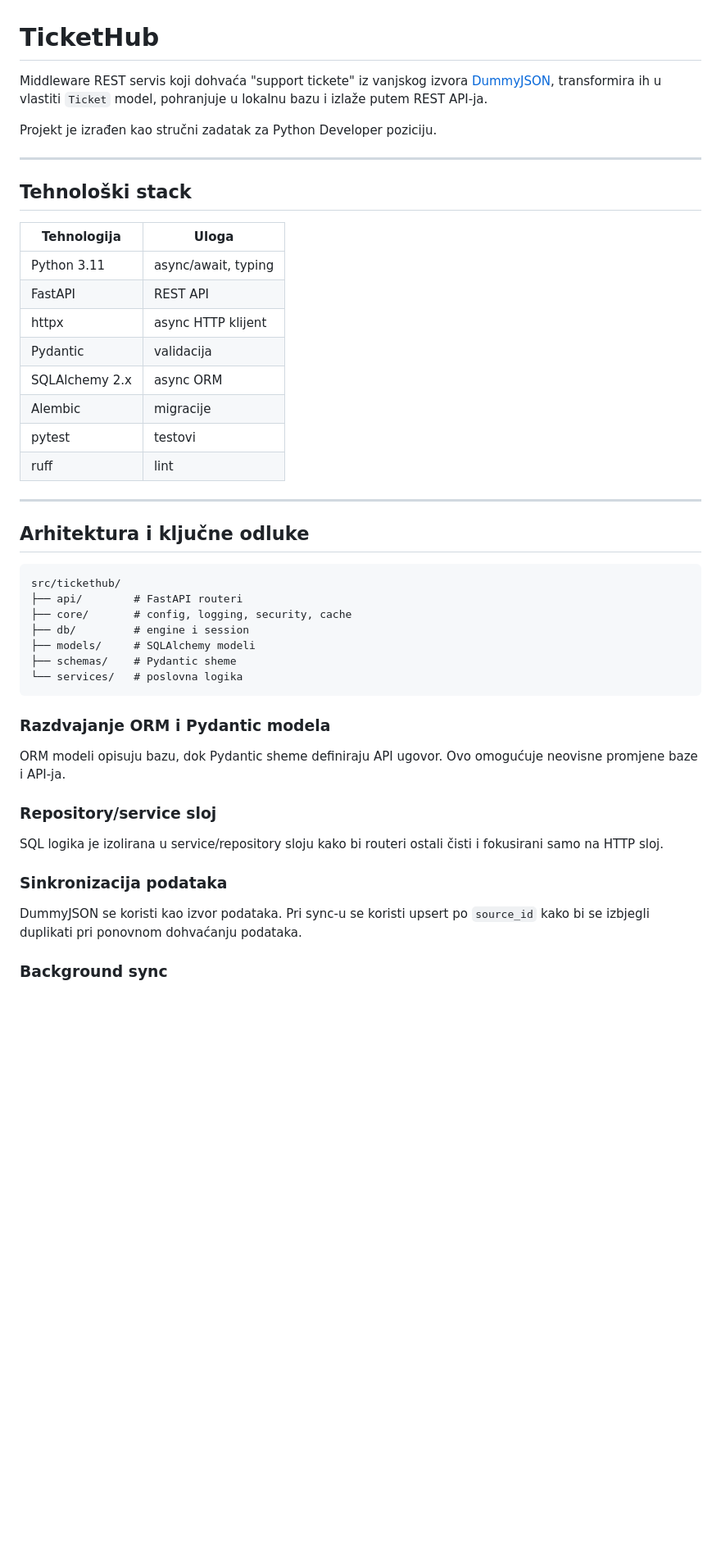
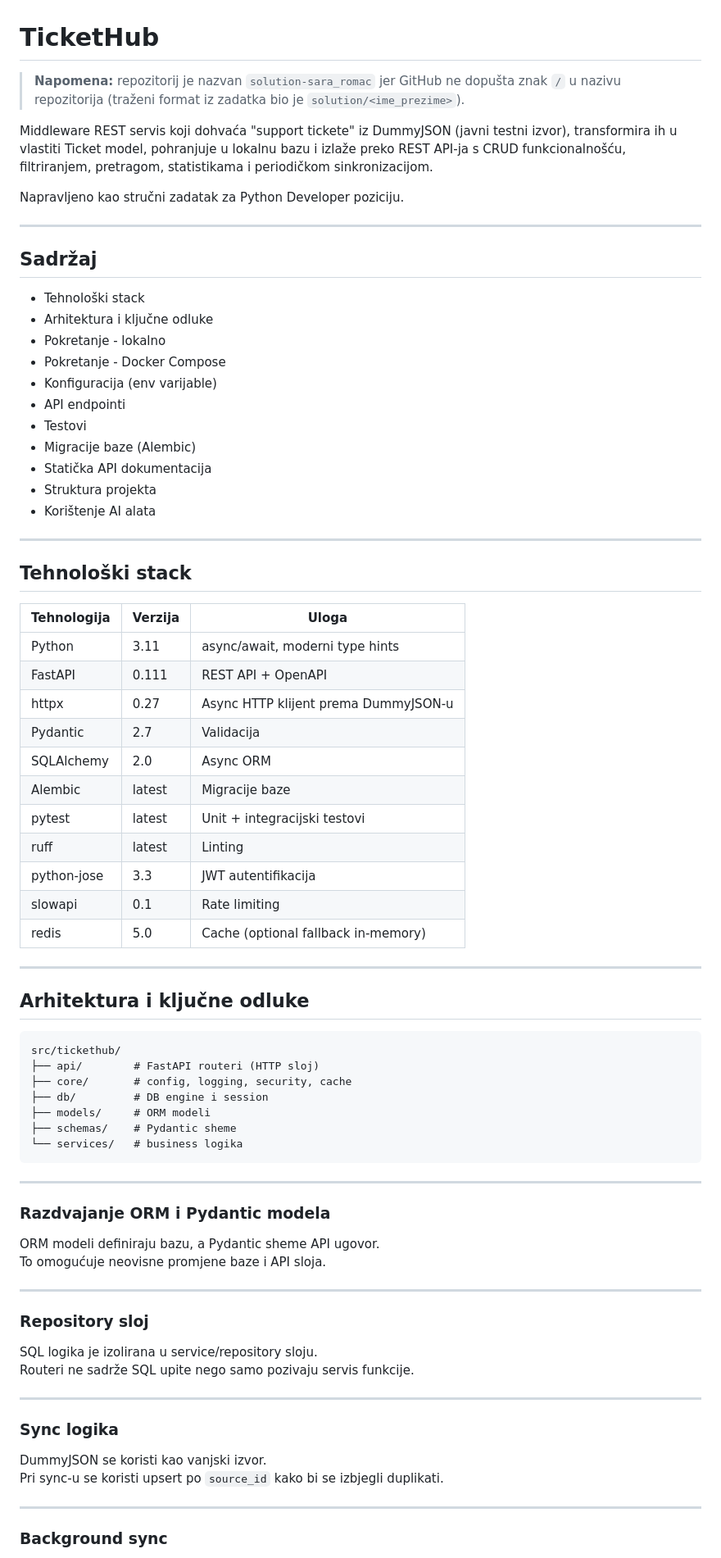
Before and after one commit to sromac19/Solution-Sara_Romac, a Markdown page: README.md, the part around one of its changes. Shown at 82% size. Drawn GitHub-style; blank space fills up the shorter version.

Commit message:
Revise README for improved project documentation
Updated README to enhance clarity and detail about the project, including technology stack, architecture, API endpoints, and testing.

````diff
--- a/README.md
+++ b/README.md
@@ -1,23 +1,44 @@
 # TicketHub
 
-Middleware REST servis koji dohvaća "support tickete" iz vanjskog izvora [DummyJSON](https://dummyjson.com/todos), transformira ih u vlastiti `Ticket` model, pohranjuje u lokalnu bazu i izlaže putem REST API-ja.
+> **Napomena:** repozitorij je nazvan `solution-sara_romac` jer GitHub ne dopušta znak `/` u nazivu repozitorija (traženi format iz zadatka bio je `solution/<ime_prezime>`).
 
-Projekt je izrađen kao stručni zadatak za Python Developer poziciju.
+Middleware REST servis koji dohvaća "support tickete" iz DummyJSON (javni testni izvor), transformira ih u vlastiti Ticket model, pohranjuje u lokalnu bazu i izlaže preko REST API-ja s CRUD funkcionalnošću, filtriranjem, pretragom, statistikama i periodičkom sinkronizacijom.
+
+Napravljeno kao stručni zadatak za Python Developer poziciju.
+
+---
+
+## Sadržaj
+
+- Tehnološki stack
+- Arhitektura i ključne odluke
+- Pokretanje - lokalno
+- Pokretanje - Docker Compose
+- Konfiguracija (env varijable)
+- API endpointi
+- Testovi
+- Migracije baze (Alembic)
+- Statička API dokumentacija
+- Struktura projekta
+- Korištenje AI alata
 
 ---
 
 ## Tehnološki stack
 
-| Tehnologija | Uloga |
-|---|---|
-| Python 3.11 | async/await, typing |
-| FastAPI | REST API |
-| httpx | async HTTP klijent |
-| Pydantic | validacija |
-| SQLAlchemy 2.x | async ORM |
-| Alembic | migracije |
-| pytest | testovi |
-| ruff | lint |
+| Tehnologija | Verzija | Uloga |
+|---|---|---|
+| Python | 3.11 | async/await, moderni type hints |
+| FastAPI | 0.111 | REST API + OpenAPI |
+| httpx | 0.27 | Async HTTP klijent prema DummyJSON-u |
+| Pydantic | 2.7 | Validacija |
+| SQLAlchemy | 2.0 | Async ORM |
+| Alembic | latest | Migracije baze |
+| pytest | latest | Unit + integracijski testovi |
+| ruff | latest | Linting |
+| python-jose | 3.3 | JWT autentifikacija |
+| slowapi | 0.1 | Rate limiting |
+| redis | 5.0 | Cache (optional fallback in-memory) |
 
 ---
 
@@ -25,21 +46,32 @@ Projekt je izrađen kao stručni zadatak za Python Developer poziciju.
 
 ```
 src/tickethub/
-├── api/        # FastAPI routeri
+├── api/        # FastAPI routeri (HTTP sloj)
 ├── core/       # config, logging, security, cache
-├── db/         # engine i session
-├── models/     # SQLAlchemy modeli
+├── db/         # DB engine i session
+├── models/     # ORM modeli
 ├── schemas/    # Pydantic sheme
-└── services/   # poslovna logika
+└── services/   # business logika
 ```
 
+---
+
 ### Razdvajanje ORM i Pydantic modela
-ORM modeli opisuju bazu, dok Pydantic sheme definiraju API ugovor. Ovo omogućuje neovisne promjene baze i API-ja.
+ORM modeli definiraju bazu, a Pydantic sheme API ugovor.
+To omogućuje neovisne promjene baze i API sloja.
 
-### Repository/service sloj
-SQL logika je izolirana u service/repository sloju kako bi routeri ostali čisti i fokusirani samo na HTTP sloj.
+---
 
-### Sinkronizacija podataka
-DummyJSON se koristi kao izvor podataka. Pri sync-u se koristi upsert po `source_id` kako bi se izbjegli duplikati pri ponovnom dohvaćanju podataka.
+### Repository sloj
+SQL logika je izolirana u service/repository sloju.
+Routeri ne sadrže SQL upite nego samo pozivaju servis funkcije.
+
+---
+
+### Sync logika
+DummyJSON se koristi kao vanjski izvor.
+Pri sync-u se koristi upsert po `source_id` kako bi se izbjegli duplikati.
+
+---
 
 ### Background sync
````
Also changed, not shown: other parts of README.md (+43 -11 lines).
